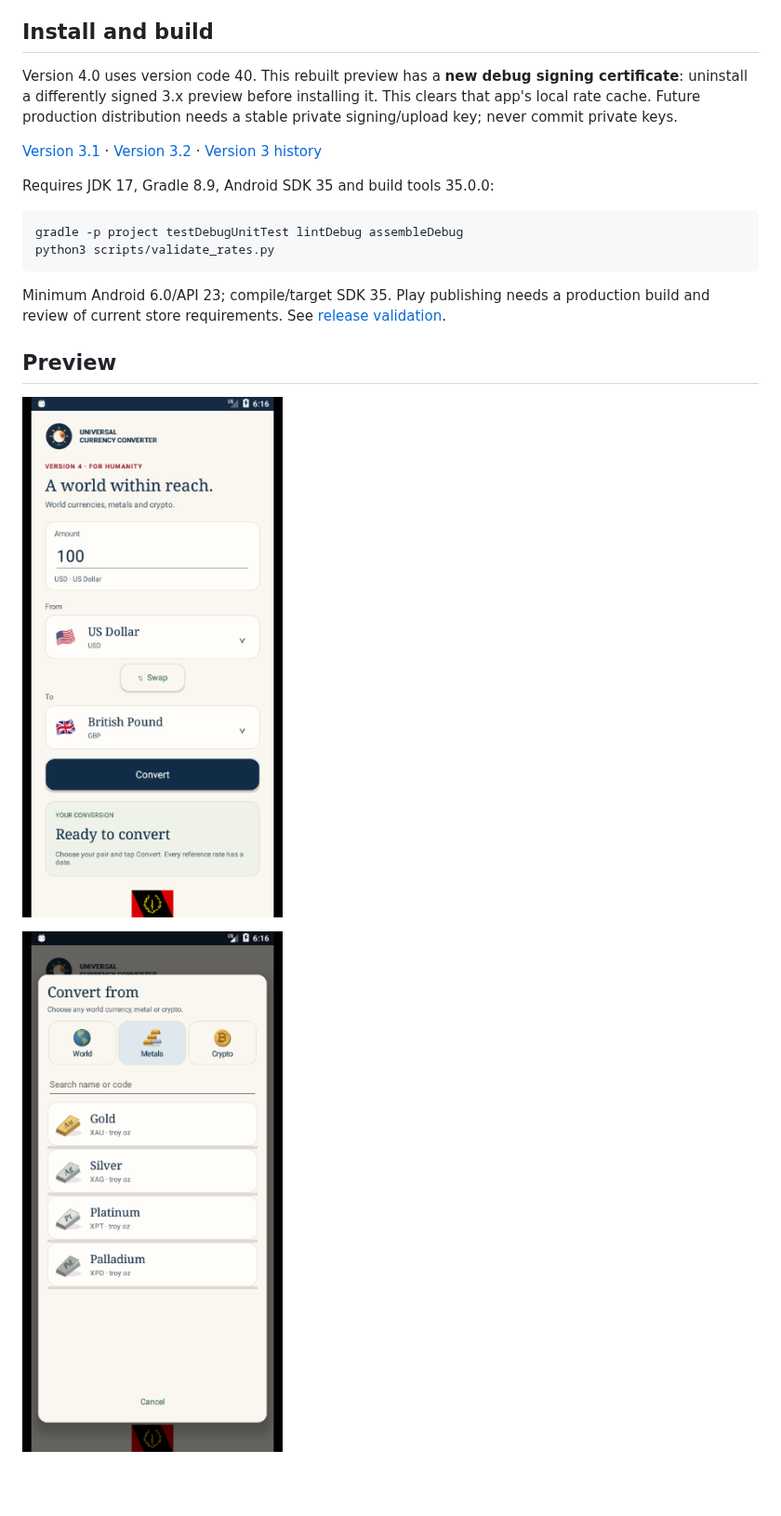
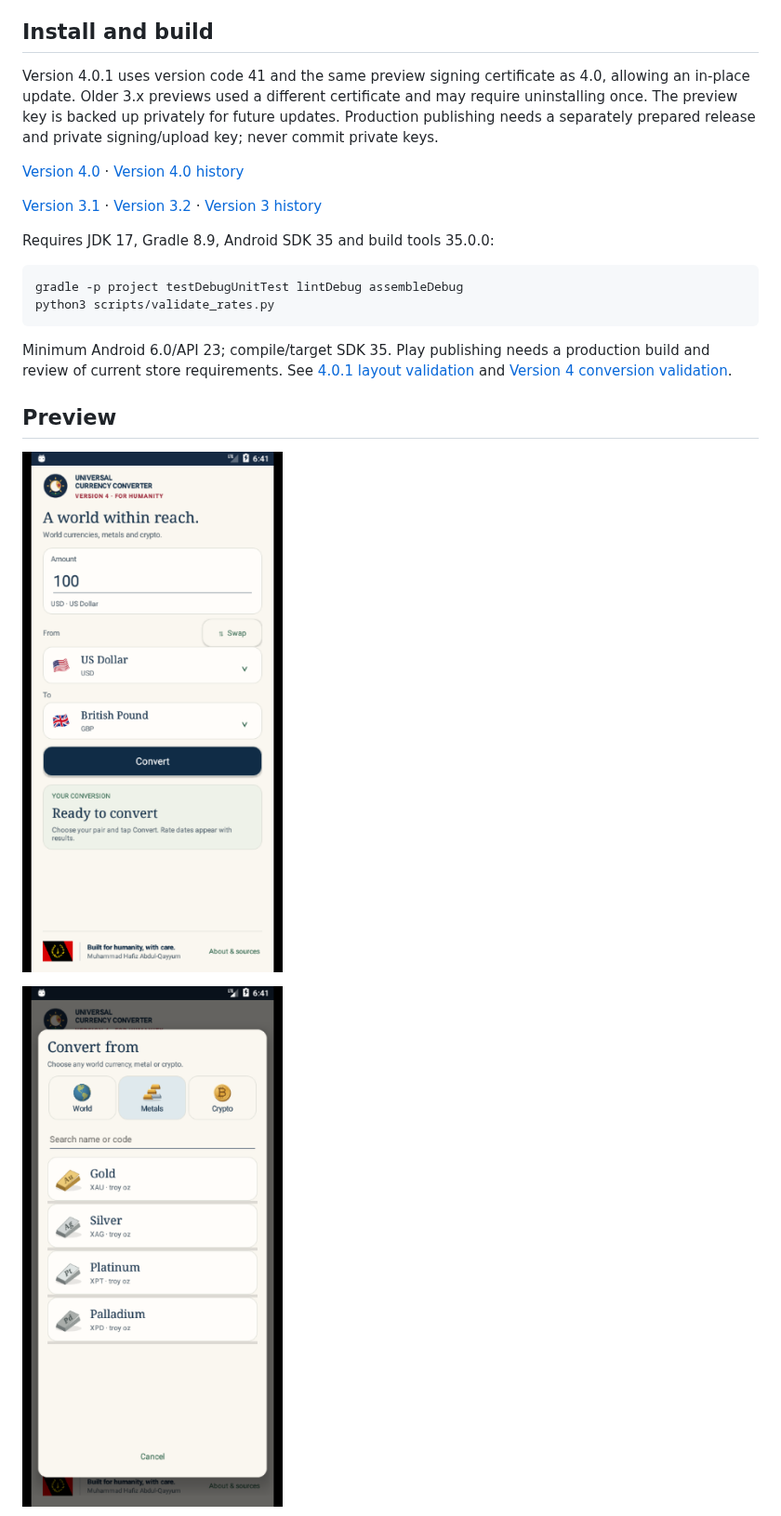
Before and after one commit to muhammad-abdulqayyum/Currency-Converter, a Markdown page: README.md, the part around one of its changes. Shown at 93% size. GitHub-like rendering; pictures changed too: docs/screenshots/v401-home.png (added), docs/screenshots/v401-metals-picker.png (added); blank space fills up the shorter version.

Commit message:
Release 4.0.1 with verified one-screen layout and compact heritage footer

````diff
--- a/README.md
+++ b/README.md
@@ -34,7 +38,9 @@ HTTPS certificate validation, connection/read timeouts, response size limits and
 
 ## Install and build
 
-Version 4.0 uses version code 40. This rebuilt preview has a **new debug signing certificate**: uninstall a differently signed 3.x preview before installing it. This clears that app's local rate cache. Future production distribution needs a stable private signing/upload key; never commit private keys.
+Version 4.0.1 uses version code 41 and the same preview signing certificate as 4.0, allowing an in-place update. Older 3.x previews used a different certificate and may require uninstalling once. The preview key is backed up privately for future updates. Production publishing needs a separately prepared release and private signing/upload key; never commit private keys.
+
+[Version 4.0](https://github.com/muhammad-abdulqayyum/Currency-Converter/raw/refs/heads/master/android-installer-file/Currency-Converter-4.0.apk) · [Version 4.0 history](docs/version-4.0-history.md)
 
 [Version 3.1](https://github.com/muhammad-abdulqayyum/Currency-Converter/raw/refs/heads/master/android-installer-file/Currency-Converter-3.1.apk) · [Version 3.2](https://github.com/muhammad-abdulqayyum/Currency-Converter/raw/refs/heads/master/android-installer-file/Currency-Converter-3.2.apk) · [Version 3 history](docs/version-3-history.md)
 
@@ -45,11 +51,11 @@ gradle -p project testDebugUnitTest lintDebug assembleDebug
 python3 scripts/validate_rates.py
 ```
 
-Minimum Android 6.0/API 23; compile/target SDK 35. Play publishing needs a production build and review of current store requirements. See [release validation](docs/version-4-validation.md).
+Minimum Android 6.0/API 23; compile/target SDK 35. Play publishing needs a production build and review of current store requirements. See [4.0.1 layout validation](docs/version-4.0.1-validation.md) and [Version 4 conversion validation](docs/version-4-validation.md).
 
 ## Preview
 
-![Version 4 main screen](docs/screenshots/v4-home.png)
+![Version 4 main screen](docs/screenshots/v401-home.png)
 
-![Metals picker](docs/screenshots/v4-metals-picker.png)
+![Metals picker](docs/screenshots/v401-metals-picker.png)
 
````
Also changed, not shown: other parts of README.md (+8 -4 lines), docs/version-4.0-history.md (added, +64 -0 lines), docs/version-4.0.1-validation.md (added, +28 -0 lines), docs/screenshots/v401-crypto-picker.png (added), docs/screenshots/v401-footer.png (added), docs/screenshots/v401-large-footer.png (added), docs/screenshots/v401-large-picker.png (added), 3 other files.
